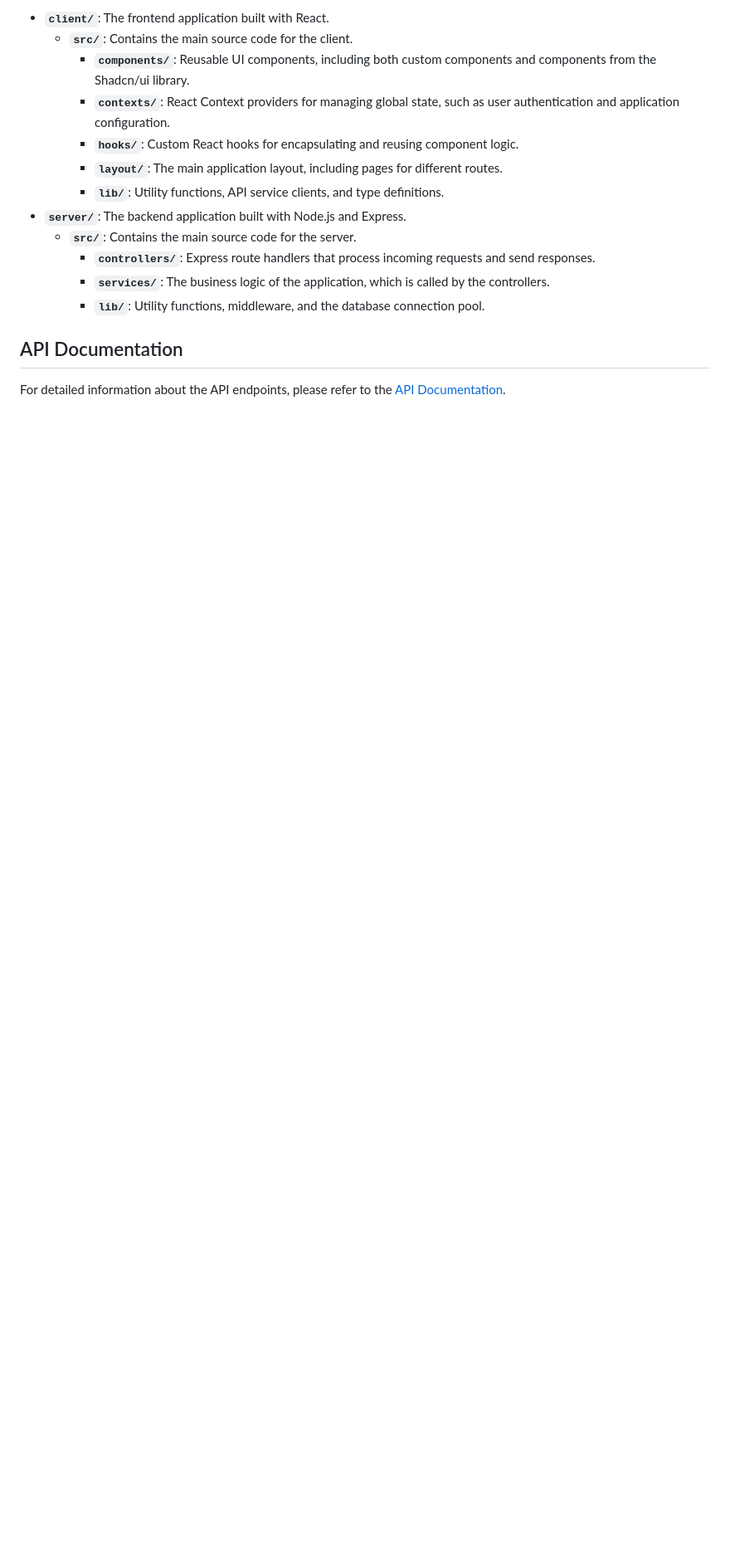
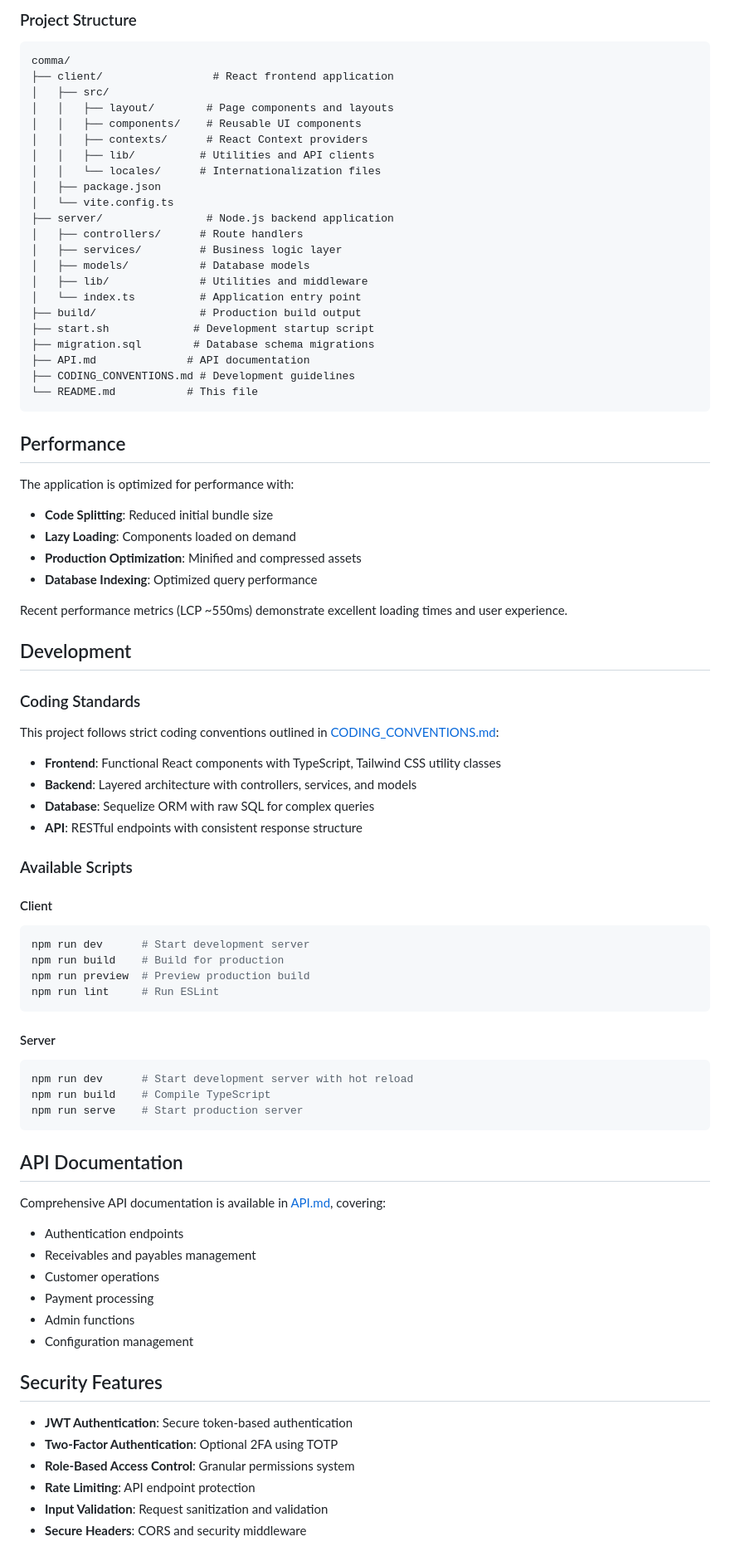
Before and after one commit to hkayrad/comma, a Markdown page: README.md, the part around one of its changes. Shown at 83% size. Drawn GitHub-style; blank space fills up the shorter version.

````diff
--- a/README.md
+++ b/README.md
@@ -108,17 +135,86 @@ The project is organized into a monorepo structure with two main packages: `clie
 
-- **`client/`**: The frontend application built with React.
-    - **`src/`**: Contains the main source code for the client.
-        - **`components/`**: Reusable UI components, including both custom components and components from the Shadcn/ui library.
-        - **`contexts/`**: React Context providers for managing global state, such as user authentication and application configuration.
-        - **`hooks/`**: Custom React hooks for encapsulating and reusing component logic.
-        - **`layout/`**: The main application layout, including pages for different routes.
-        - **`lib/`**: Utility functions, API service clients, and type definitions.
-- **`server/`**: The backend application built with Node.js and Express.
-    - **`src/`**: Contains the main source code for the server.
-        - **`controllers/`**: Express route handlers that process incoming requests and send responses.
-        - **`services/`**: The business logic of the application, which is called by the controllers.
-        - **`lib/`**: Utility functions, middleware, and the database connection pool.
+### Project Structure
+
+```
+comma/
+├── client/                 # React frontend application
+│   ├── src/
+│   │   ├── layout/        # Page components and layouts
+│   │   ├── components/    # Reusable UI components
+│   │   ├── contexts/      # React Context providers
+│   │   ├── lib/          # Utilities and API clients
+│   │   └── locales/      # Internationalization files
+│   ├── package.json
+│   └── vite.config.ts
+├── server/                # Node.js backend application
+│   ├── controllers/      # Route handlers
+│   ├── services/         # Business logic layer
+│   ├── models/           # Database models
+│   ├── lib/              # Utilities and middleware
+│   └── index.ts          # Application entry point
+├── build/                # Production build output
+├── start.sh             # Development startup script
+├── migration.sql        # Database schema migrations
+├── API.md              # API documentation
+├── CODING_CONVENTIONS.md # Development guidelines
+└── README.md           # This file
+```
+
+## Performance
+
+The application is optimized for performance with:
+- **Code Splitting**: Reduced initial bundle size
+- **Lazy Loading**: Components loaded on demand
+- **Production Optimization**: Minified and compressed assets
+- **Database Indexing**: Optimized query performance
+
+Recent performance metrics (LCP ~550ms) demonstrate excellent loading times and user experience.
+
+## Development
+
+### Coding Standards
+
+This project follows strict coding conventions outlined in [CODING_CONVENTIONS.md](CODING_CONVENTIONS.md):
+
+- **Frontend**: Functional React components with TypeScript, Tailwind CSS utility classes
+- **Backend**: Layered architecture with controllers, services, and models
+- **Database**: Sequelize ORM with raw SQL for complex queries
+- **API**: RESTful endpoints with consistent response structure
+
+### Available Scripts
+
+#### Client
+```bash
+npm run dev      # Start development server
+npm run build    # Build for production
+npm run preview  # Preview production build
+npm run lint     # Run ESLint
+```
+
+#### Server
+```bash
+npm run dev      # Start development server with hot reload
+npm run build    # Compile TypeScript
+npm run serve    # Start production server
+```
 
 ## API Documentation
 
-For detailed information about the API endpoints, please refer to the [API Documentation](API.md).
+Comprehensive API documentation is available in [API.md](API.md), covering:
+
+- Authentication endpoints
+- Receivables and payables management
+- Customer operations
+- Payment processing
+- Admin functions
+- Configuration management
+
+## Security Features
+
+- **JWT Authentication**: Secure token-based authentication
+- **Two-Factor Authentication**: Optional 2FA using TOTP
+- **Role-Based Access Control**: Granular permissions system
+- **Rate Limiting**: API endpoint protection
+- **Input Validation**: Request sanitization and validation
+- **Secure Headers**: CORS and security middleware
+
````
Also changed, not shown: other parts of README.md (+127 -83 lines).
